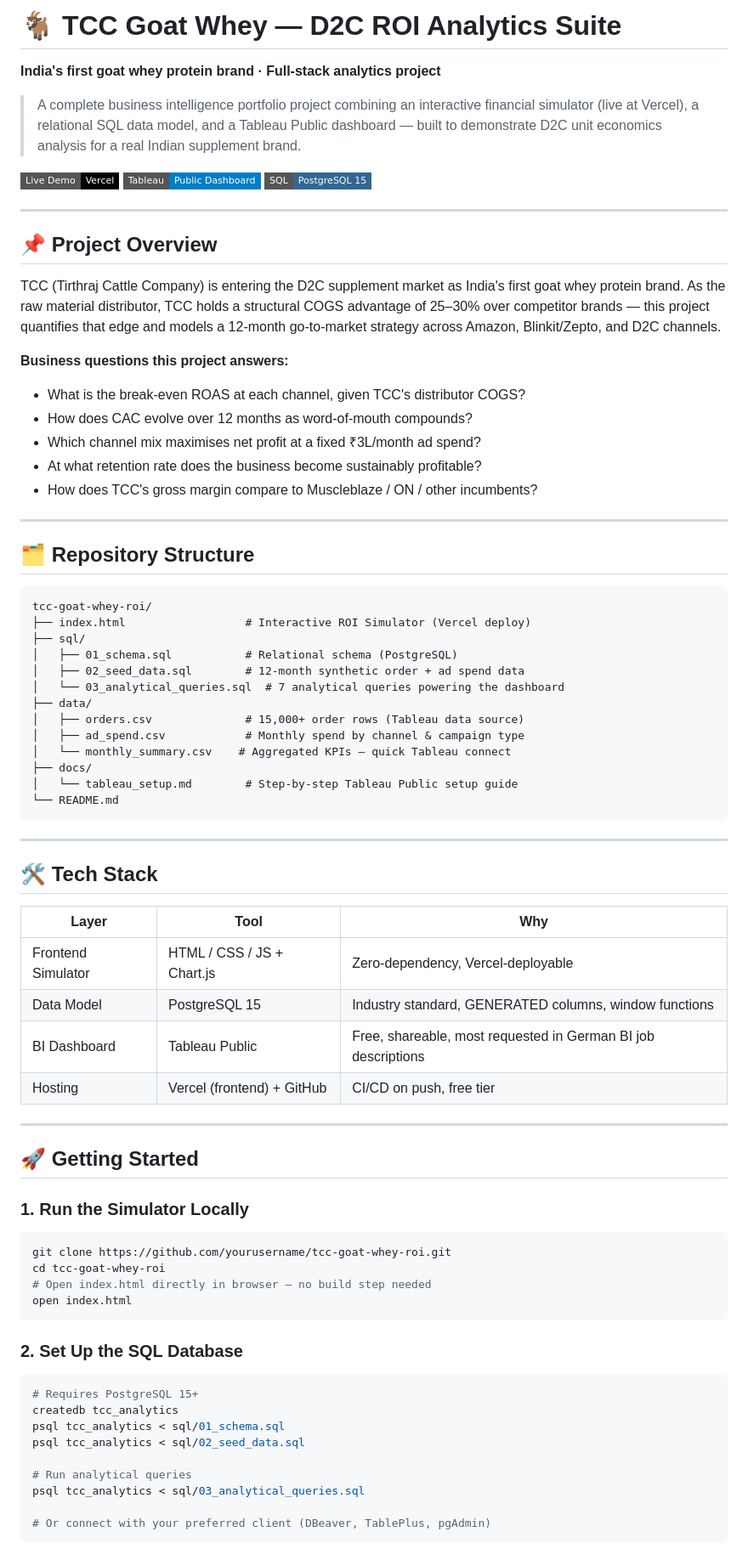
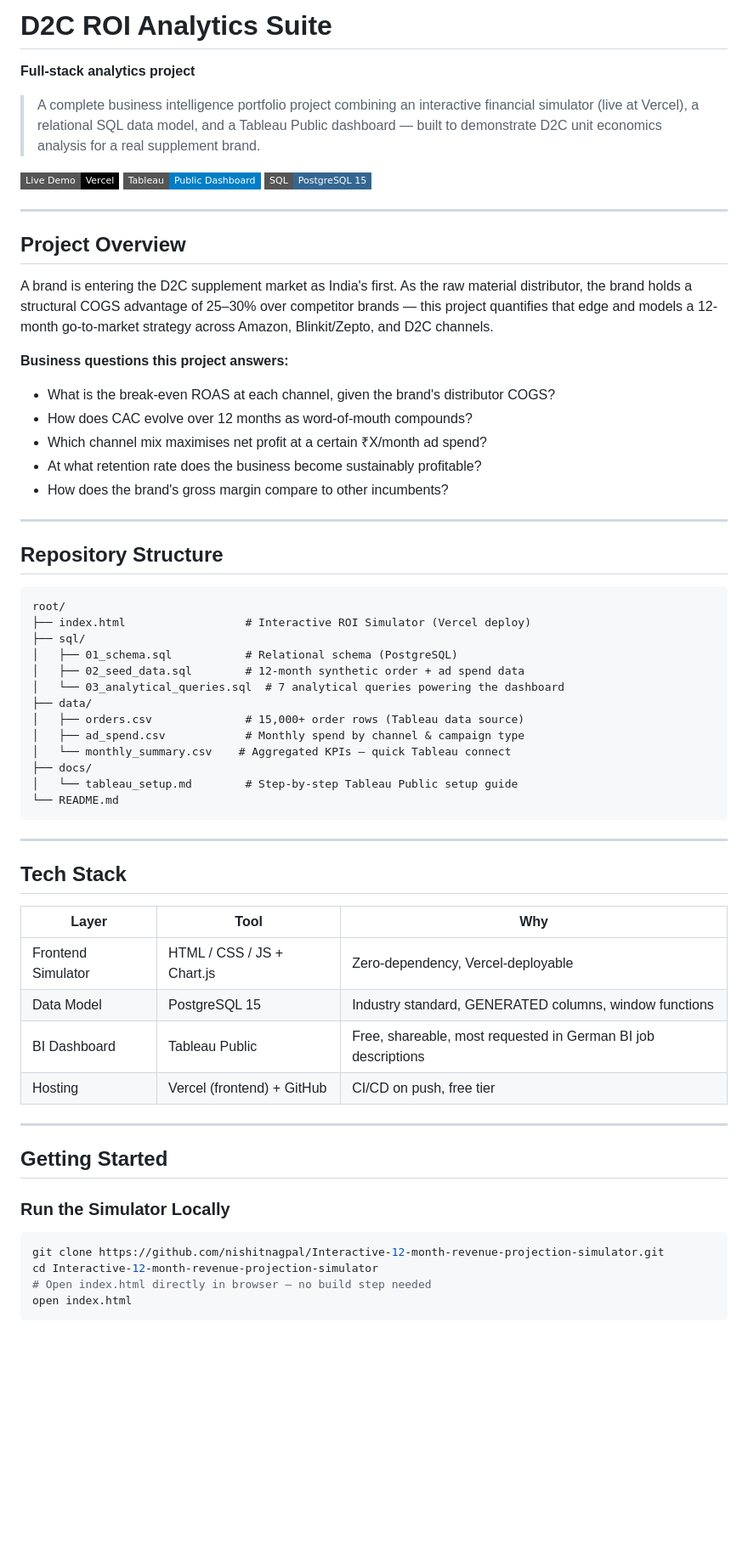
Before and after one commit to nishitnagpal/Interactive-12-month-revenue-projection-simulator, a Markdown page: README.md, the part around one of its changes. Shown at 85% size. Rendered like a GitHub page; badges without logos; blank space fills up the shorter version.

````diff
--- a/README.md
+++ b/README.md
@@ -1,8 +1,8 @@
-# 🐐 TCC Goat Whey — D2C ROI Analytics Suite
+# D2C ROI Analytics Suite
 
-**India's first goat whey protein brand · Full-stack analytics project**
+**Full-stack analytics project**
 
-> A complete business intelligence portfolio project combining an interactive financial simulator (live at Vercel), a relational SQL data model, and a Tableau Public dashboard — built to demonstrate D2C unit economics analysis for a real Indian supplement brand.
+> A complete business intelligence portfolio project combining an interactive financial simulator (live at Vercel), a relational SQL data model, and a Tableau Public dashboard — built to demonstrate D2C unit economics analysis for a real supplement brand.
 
 [![Live Demo](https://img.shields.io/badge/Live%20Demo-Vercel-black?style=flat-square&logo=vercel)](https://your-vercel-url.vercel.app)
 [![Tableau Dashboard](https://img.shields.io/badge/Tableau-Public%20Dashboard-blue?style=flat-square&logo=tableau)](https://public.tableau.com/your-dashboard-link)
@@ -10,23 +10,23 @@
 
 ---
 
-## 📌 Project Overview
+## Project Overview
 
-TCC (Tirthraj Cattle Company) is entering the D2C supplement market as India's first goat whey protein brand. As the raw material distributor, TCC holds a structural COGS advantage of 25–30% over competitor brands — this project quantifies that edge and models a 12-month go-to-market strategy across Amazon, Blinkit/Zepto, and D2C channels.
+A brand is entering the D2C supplement market as India's first. As the raw material distributor, the brand holds a structural COGS advantage of 25–30% over competitor brands — this project quantifies that edge and models a 12-month go-to-market strategy across Amazon, Blinkit/Zepto, and D2C channels.
 
 **Business questions this project answers:**
-- What is the break-even ROAS at each channel, given TCC's distributor COGS?
+- What is the break-even ROAS at each channel, given the brand's distributor COGS?
 - How does CAC evolve over 12 months as word-of-mouth compounds?
-- Which channel mix maximises net profit at a fixed ₹3L/month ad spend?
+- Which channel mix maximises net profit at a certain ₹X/month ad spend?
 - At what retention rate does the business become sustainably profitable?
-- How does TCC's gross margin compare to Muscleblaze / ON / other incumbents?
+- How does the brand's gross margin compare to other incumbents?
 
 ---
 
-## 🗂️ Repository Structure
+## Repository Structure
 
 ```
-tcc-goat-whey-roi/
+root/
 ├── index.html                  # Interactive ROI Simulator (Vercel deploy)
 ├── sql/
 │   ├── 01_schema.sql           # Relational schema (PostgreSQL)
@@ -43,7 +43,7 @@ tcc-goat-whey-roi/
 
 ---
 
-## 🛠️ Tech Stack
+## Tech Stack
 
 | Layer | Tool | Why |
 |---|---|---|
@@ -54,28 +54,13 @@ tcc-goat-whey-roi/
 
 ---
 
-## 🚀 Getting Started
+## Getting Started
 
-### 1. Run the Simulator Locally
+### Run the Simulator Locally
 
 ```bash
-git clone https://github.com/yourusername/tcc-goat-whey-roi.git
-cd tcc-goat-whey-roi
+git clone https://github.com/nishitnagpal/Interactive-12-month-revenue-projection-simulator.git
+cd Interactive-12-month-revenue-projection-simulator
 # Open index.html directly in browser — no build step needed
 open index.html
 ```
-
-### 2. Set Up the SQL Database
-
-```bash
-# Requires PostgreSQL 15+
-createdb tcc_analytics
-psql tcc_analytics < sql/01_schema.sql
-psql tcc_analytics < sql/02_seed_data.sql
-
-# Run analytical queries
-psql tcc_analytics < sql/03_analytical_queries.sql
-
-# Or connect with your preferred client (DBeaver, TablePlus, pgAdmin)
-```
-
````
Also changed, not shown: other parts of README.md (+10 -34 lines).
